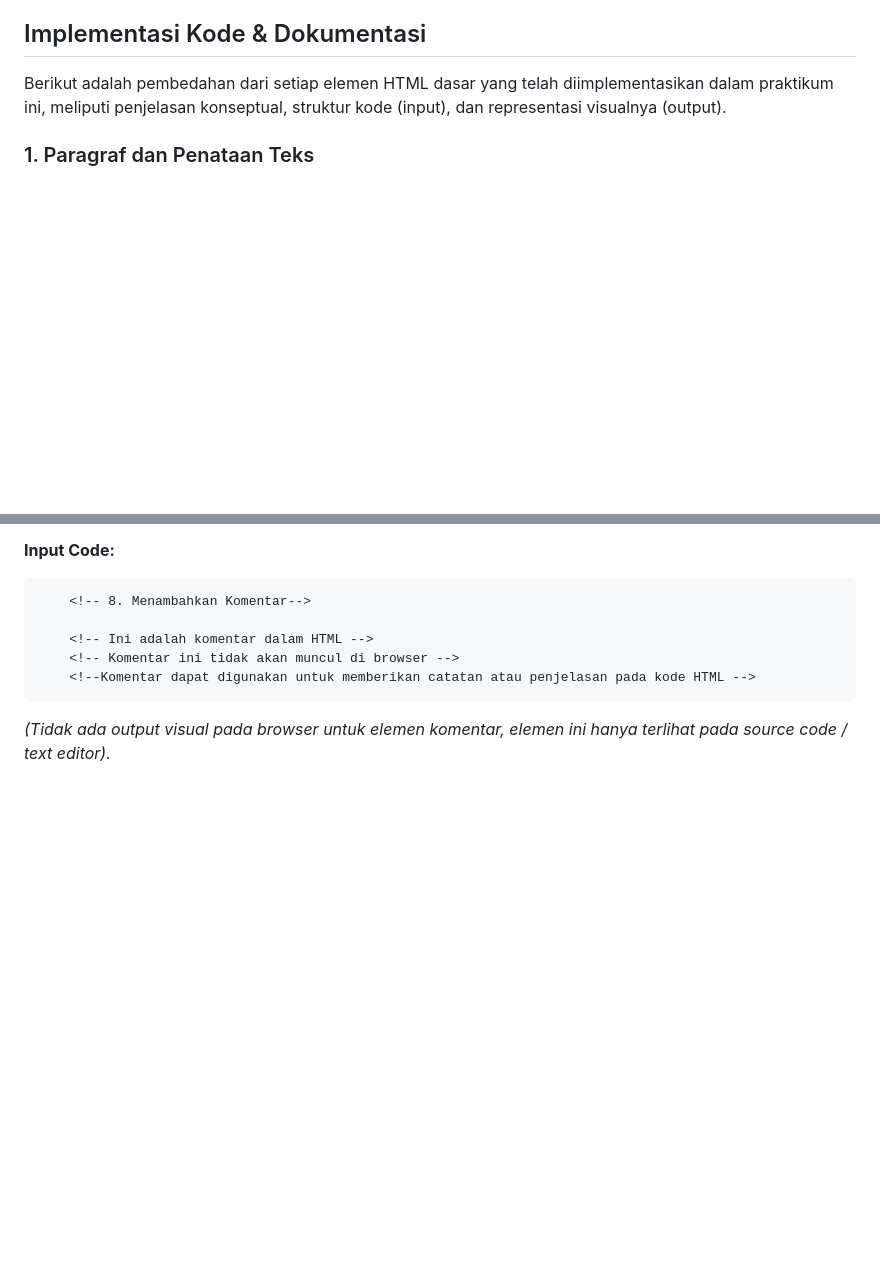
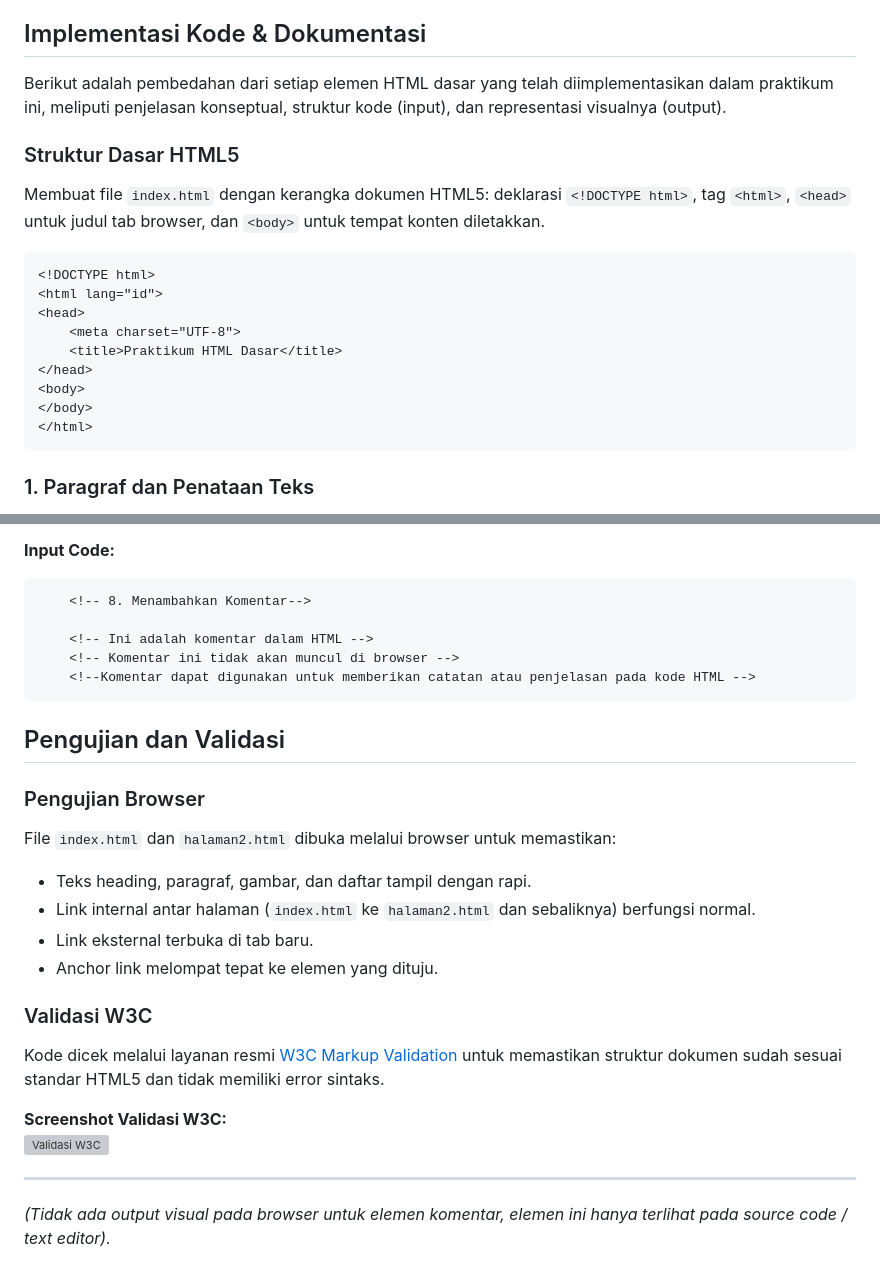
Before and after one commit to gamadaya/Lab1Web, a Markdown page: README.md, 2 parts joined by grey strips. GitHub-like rendering; blank space fills up the shorter version; grey boxes are pictures that could not be loaded.

````diff
--- a/README.md
+++ b/README.md
@@ -12,6 +56,21 @@ Dokumentasi ini disusun sebagai laporan praktikum untuk mendemonstrasikan pemaha
 ## Implementasi Kode & Dokumentasi
 
 Berikut adalah pembedahan dari setiap elemen HTML dasar yang telah diimplementasikan dalam praktikum ini, meliputi penjelasan konseptual, struktur kode (input), dan representasi visualnya (output).
+
+### Struktur Dasar HTML5
+Membuat file `index.html` dengan kerangka dokumen HTML5: deklarasi `<!DOCTYPE html>`, tag `<html>`, `<head>` untuk judul tab browser, dan `<body>` untuk tempat konten diletakkan.
+
+```html
+<!DOCTYPE html>
+<html lang="id">
+<head>
+    <meta charset="UTF-8">
+    <title>Praktikum HTML Dasar</title>
+</head>
+<body>
+</body>
+</html>
+```
 
 ### 1. Paragraf dan Penataan Teks
 
@@ -161,4 +220,21 @@ Komentar yang diapit oleh sintaks `<!--` dan `-->` berfungsi murni sebagai alat
     <!--Komentar dapat digunakan untuk memberikan catatan atau penjelasan pada kode HTML -->
 ```
 
+## Pengujian dan Validasi
+
+### Pengujian Browser
+File `index.html` dan `halaman2.html` dibuka melalui browser untuk memastikan:
+- Teks heading, paragraf, gambar, dan daftar tampil dengan rapi.
+- Link internal antar halaman (`index.html` ke `halaman2.html` dan sebaliknya) berfungsi normal.
+- Link eksternal terbuka di tab baru.
+- Anchor link melompat tepat ke elemen yang dituju.
+
+### Validasi W3C
+Kode dicek melalui layanan resmi [W3C Markup Validation](http://validator.w3.org) untuk memastikan struktur dokumen sudah sesuai standar HTML5 dan tidak memiliki error sintaks.
+
+**Screenshot Validasi W3C:**
+![Validasi W3C](./screenshots/ss7.png)
+
+---
+
 *(Tidak ada output visual pada browser untuk elemen komentar, elemen ini hanya terlihat pada source code / text editor).*
````
Also changed, not shown: other parts of README.md (+44 -0 lines).
